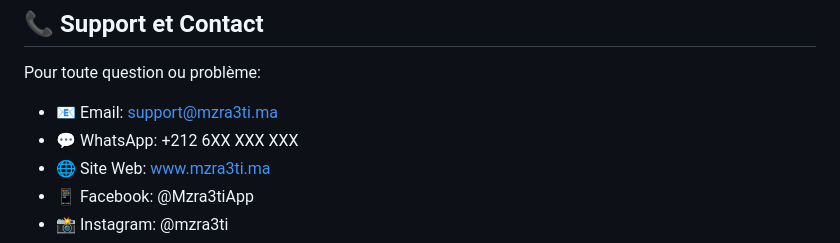
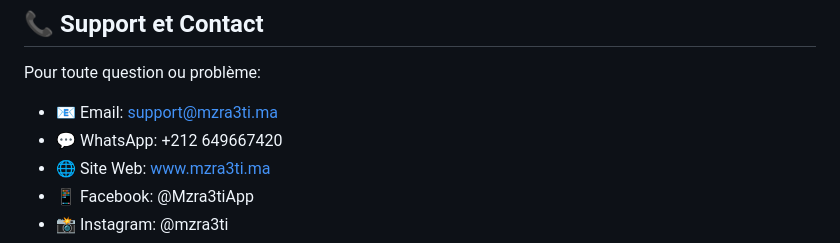
Before and after one commit to ZakariaOualmam/Mzra3ti, a Markdown page: README_FRANCAIS.md, the part around the change. GitHub-like rendering.

Commit message:
Update WhatsApp contact number in README_FRANCAIS.md

```diff
--- a/README_FRANCAIS.md
+++ b/README_FRANCAIS.md
@@ -364,7 +364,7 @@ Les contributions sont les bienvenues! Pour contribuer:
 Pour toute question ou problème:
 
 - 📧 Email: support@mzra3ti.ma
-- 💬 WhatsApp: +212 6XX XXX XXX
+- 💬 WhatsApp: +212 649667420
 - 🌐 Site Web: www.mzra3ti.ma
 - 📱 Facebook: @Mzra3tiApp
 - 📸 Instagram: @mzra3ti
```
